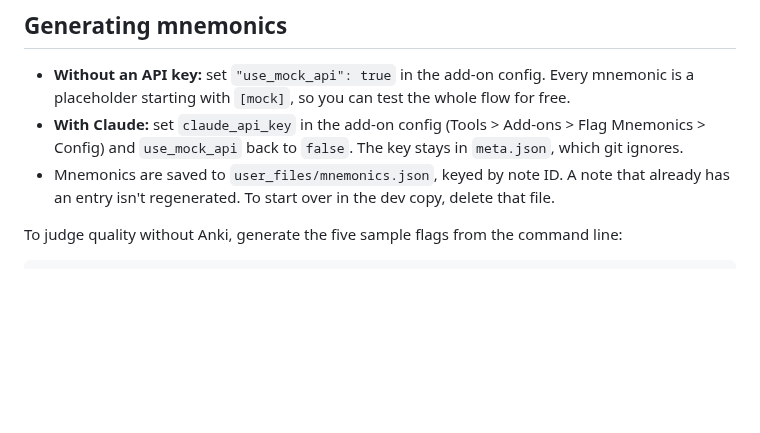
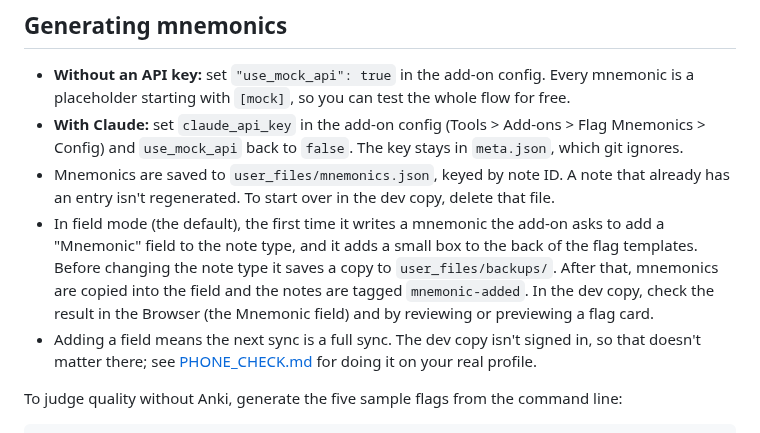
Before and after one commit to armita-jamshidi/Elaine, a Markdown page: docs/DEVELOPMENT.md, the part around the change. Drawn GitHub-style; blank space fills up the shorter version.

```diff
--- a/docs/DEVELOPMENT.md
+++ b/docs/DEVELOPMENT.md
@@ -67,6 +67,8 @@ Then use Tools > "Generate mnemonics for struggling flags". It finds those five
 - **Without an API key:** set `"use_mock_api": true` in the add-on config. Every mnemonic is a placeholder starting with `[mock]`, so you can test the whole flow for free.
 - **With Claude:** set `claude_api_key` in the add-on config (Tools > Add-ons > Flag Mnemonics > Config) and `use_mock_api` back to `false`. The key stays in `meta.json`, which git ignores.
 - Mnemonics are saved to `user_files/mnemonics.json`, keyed by note ID. A note that already has an entry isn't regenerated. To start over in the dev copy, delete that file.
+- In field mode (the default), the first time it writes a mnemonic the add-on asks to add a "Mnemonic" field to the note type, and it adds a small box to the back of the flag templates. Before changing the note type it saves a copy to `user_files/backups/`. After that, mnemonics are copied into the field and the notes are tagged `mnemonic-added`. In the dev copy, check the result in the Browser (the Mnemonic field) and by reviewing or previewing a flag card.
+- Adding a field means the next sync is a full sync. The dev copy isn't signed in, so that doesn't matter there; see [PHONE_CHECK.md](PHONE_CHECK.md) for doing it on your real profile.
 
 To judge quality without Anki, generate the five sample flags from the command line:
 
```
Also changed, not shown: README.md (+8 -3 lines), docs/PHONE_CHECK.md (added, +36 -0 lines), src/flag_mnemonics/config.md (+1 -1 lines), docs/images/mnemonic-box-dark.png (added), docs/images/mnemonic-box-light.png (added), 8 other files.
